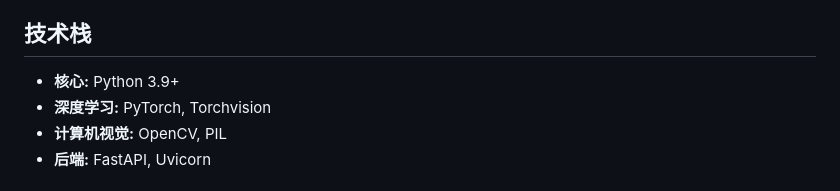
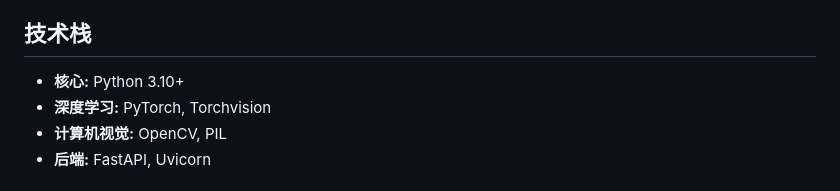
Before and after one commit to dmxtrx/fracture-detection-classification-system, a Markdown page: readme.md, the part around the change. Rendered like a GitHub page.

Commit message:
little update readme.md 1

```diff
--- a/readme.md
+++ b/readme.md
@@ -67,7 +67,7 @@ This project uses a cleaned and unified dataset hosted on Kaggle:
 *   **实时推理:** 优化了代码，支持 CPU 和 GPU 运行。
 
 ## 技术栈
-*   **核心:** Python 3.9+
+*   **核心:** Python 3.10+
 *   **深度学习:** PyTorch, Torchvision
 *   **计算机视觉:** OpenCV, PIL
 *   **后端:** FastAPI, Uvicorn
```
